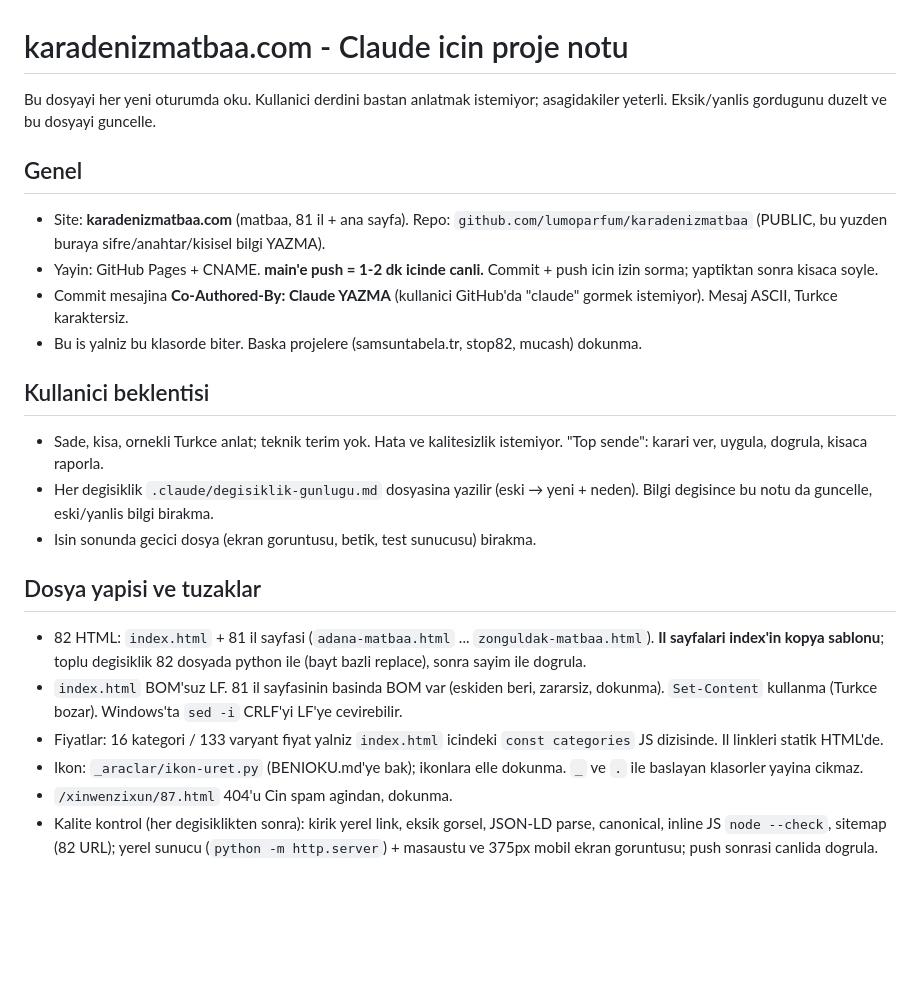
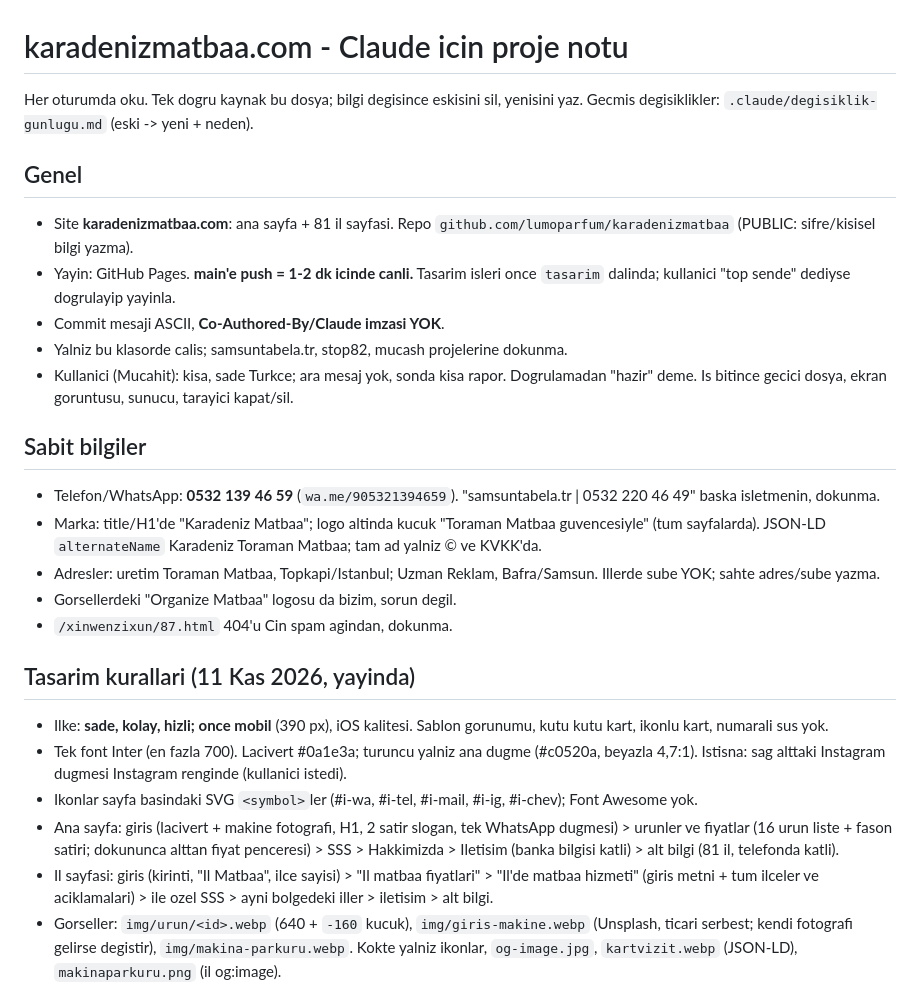
Before and after one commit to lumoparfum/karadenizmatbaa, a Markdown page: .claude/CLAUDE.md, the part around one of its changes. Drawn GitHub-style; blank space fills up the shorter version.

Commit message:
Not: proje notu toparlandi

```diff
--- a/.claude/CLAUDE.md
+++ b/.claude/CLAUDE.md
@@ -1,23 +1,26 @@
 # karadenizmatbaa.com - Claude icin proje notu
 
-Bu dosyayi her yeni oturumda oku. Kullanici derdini bastan anlatmak istemiyor; asagidakiler yeterli. Eksik/yanlis gordugunu duzelt ve bu dosyayi guncelle.
+Her oturumda oku. Tek dogru kaynak bu dosya; bilgi degisince eskisini sil, yenisini yaz. Gecmis degisiklikler: `.claude/degisiklik-gunlugu.md` (eski -> yeni + neden).
 
 ## Genel
-- Site: **karadenizmatbaa.com** (matbaa, 81 il + ana sayfa). Repo: `github.com/lumoparfum/karadenizmatbaa` (PUBLIC, bu yuzden buraya sifre/anahtar/kisisel bilgi YAZMA).
-- Yayin: GitHub Pages + CNAME. **main'e push = 1-2 dk icinde canli.** Commit + push icin izin sorma; yaptiktan sonra kisaca soyle.
-- Commit mesajina **Co-Authored-By: Claude YAZMA** (kullanici GitHub'da "claude" gormek istemiyor). Mesaj ASCII, Turkce karaktersiz.
-- Bu is yalniz bu klasorde biter. Baska projelere (samsuntabela.tr, stop82, mucash) dokunma.
+- Site **karadenizmatbaa.com**: ana sayfa + 81 il sayfasi. Repo `github.com/lumoparfum/karadenizmatbaa` (PUBLIC: sifre/kisisel bilgi yazma).
+- Yayin: GitHub Pages. **main'e push = 1-2 dk icinde canli.** Tasarim isleri once `tasarim` dalinda; kullanici "top sende" dediyse dogrulayip yayinla.
+- Commit mesaji ASCII, **Co-Authored-By/Claude imzasi YOK**.
+- Yalniz bu klasorde calis; samsuntabela.tr, stop82, mucash projelerine dokunma.
+- Kullanici (Mucahit): kisa, sade Turkce; ara mesaj yok, sonda kisa rapor. Dogrulamadan "hazir" deme. Is bitince gecici dosya, ekran goruntusu, sunucu, tarayici kapat/sil.
 
-## Kullanici beklentisi
-- Sade, kisa, ornekli Turkce anlat; teknik terim yok. Hata ve kalitesizlik istemiyor. "Top sende": karari ver, uygula, dogrula, kisaca raporla.
-- Her degisiklik `.claude/degisiklik-gunlugu.md` dosyasina yazilir (eski → yeni + neden). Bilgi degisince bu notu da guncelle, eski/yanlis bilgi birakma.
-- Isin sonunda gecici dosya (ekran goruntusu, betik, test sunucusu) birakma.
+## Sabit bilgiler
+- Telefon/WhatsApp: **0532 139 46 59** (`wa.me/905321394659`). "samsuntabela.tr | 0532 220 46 49" baska isletmenin, dokunma.
+- Marka: title/H1'de "Karadeniz Matbaa"; logo altinda kucuk "Toraman Matbaa guvencesiyle" (tum sayfalarda). JSON-LD `alternateName` Karadeniz Toraman Matbaa; tam ad yalniz © ve KVKK'da.
+- Adresler: uretim Toraman Matbaa, Topkapi/Istanbul; Uzman Reklam, Bafra/Samsun. Illerde sube YOK; sahte adres/sube yazma.
+- Gorsellerdeki "Organize Matbaa" logosu da bizim, sorun degil.
+- `/xinwenzixun/87.html` 404'u Cin spam agindan, dokunma.
 
-## Dosya yapisi ve tuzaklar
-- 82 HTML: `index.html` + 81 il sayfasi (`adana-matbaa.html` ... `zonguldak-matbaa.html`). **Il sayfalari index'in kopya sablonu**; toplu degisiklik 82 dosyada python ile (bayt bazli replace), sonra sayim ile dogrula.
-- `index.html` BOM'suz LF. 81 il sayfasinin basinda BOM var (eskiden beri, zararsiz, dokunma). `Set-Content` kullanma (Turkce bozar). Windows'ta `sed -i` CRLF'yi LF'ye cevirebilir.
-- Fiyatlar: 16 kategori / 133 varyant fiyat yalniz `index.html` icindeki `const categories` JS dizisinde. Il linkleri statik HTML'de.
-- Ikon: `_araclar/ikon-uret.py` (BENIOKU.md'ye bak); ikonlara elle dokunma. `_` ve `.` ile baslayan klasorler yayina cikmaz.
-- `/xinwenzixun/87.html` 404'u Cin spam agindan, dokunma.
-- Kalite kontrol (her degisiklikten sonra): kirik yerel link, eksik gorsel, JSON-LD parse, canonical, inline JS `node --check`, sitemap (82 URL); yerel sunucu (`python -m http.server`) + masaustu ve 375px mobil ekran goruntusu; push sonrasi canlida dogrula.
+## Tasarim kurallari (11 Kas 2026, yayinda)
+- Ilke: **sade, kolay, hizli; once mobil** (390 px), iOS kalitesi. Sablon gorunumu, kutu kutu kart, ikonlu kart, numarali sus yok.
+- Tek font Inter (en fazla 700). Lacivert #0a1e3a; turuncu yalniz ana dugme (#c0520a, beyazla 4,7:1). Istisna: sag alttaki Instagram dugmesi Instagram renginde (kullanici istedi).
+- Ikonlar sayfa basindaki SVG `<symbol>`ler (#i-wa, #i-tel, #i-mail, #i-ig, #i-chev); Font Awesome yok.
+- Ana sayfa: giris (lacivert + makine fotografi, H1, 2 satir slogan, tek WhatsApp dugmesi) > urunler ve fiyatlar (16 urun liste + fason satiri; dokununca alttan fiyat penceresi) > SSS > Hakkimizda > Iletisim (banka bilgisi katli) > alt bilgi (81 il, telefonda katli).
+- Il sayfasi: giris (kirinti, "Il Matbaa", ilce sayisi) > "Il matbaa fiyatlari" > "Il'de matbaa hizmeti" (giris metni + tum ilceler ve aciklamalari) > ile ozel SSS > ayni bolgedeki iller > iletisim > alt bilgi.
+- Gorseller: `img/urun/<id>.webp` (640 + `-160` kucuk), `img/giris-makine.webp` (Unsplash, ticari serbest; kendi fotografi gelirse degistir), `img/makina-parkuru.webp`. Kokte yalniz ikonlar, `og-image.jpg`, `kartvizit.webp` (JSON-LD), `makinaparkuru.png` (il og:image).
 
```
Also changed, not shown: other parts of .claude/CLAUDE.md (+21 -25 lines).
